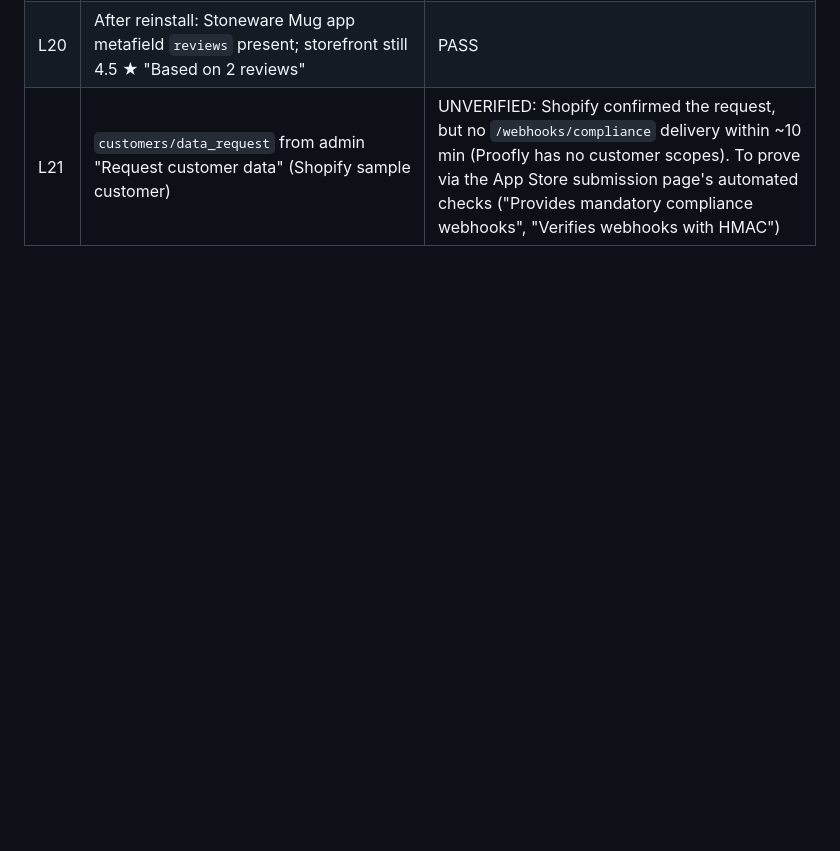
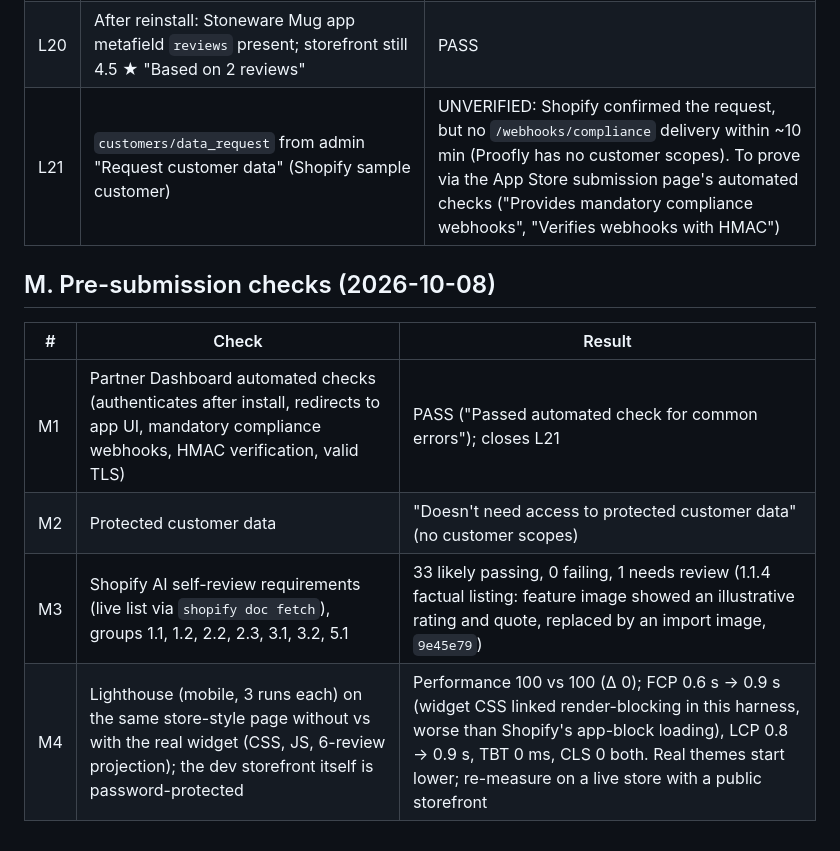
Before and after one commit to chrispstreeter-max/Proofly, a Markdown page: docs/REAL-SHOPIFY-VALIDATION.md, the part around the change. Drawn GitHub-style; blank space fills up the shorter version.

Commit message:
Validation log: automated checks passed, AI self-review, Lighthouse with/without widget
Co-Authored-By: Claude Opus 5.5 <noreply@anthropic.com>

```diff
--- a/docs/REAL-SHOPIFY-VALIDATION.md
+++ b/docs/REAL-SHOPIFY-VALIDATION.md
@@ -247,3 +247,12 @@ and for the listing demo). Shopify assigned the app handle **`proofly-8`** (Rend
 | L19 | Reinstall → dashboard keeps reviews (7 published, 6 products) and import history; plan back to Free (uninstall cancelled the Growth test subscription); storefront ratings "in sync" | PASS |
 | L20 | After reinstall: Stoneware Mug app metafield `reviews` present; storefront still 4.5 ★ "Based on 2 reviews" | PASS |
 | L21 | `customers/data_request` from admin "Request customer data" (Shopify sample customer) | UNVERIFIED: Shopify confirmed the request, but no `/webhooks/compliance` delivery within ~10 min (Proofly has no customer scopes). To prove via the App Store submission page's automated checks ("Provides mandatory compliance webhooks", "Verifies webhooks with HMAC") |
+
+## M. Pre-submission checks (2026-10-08)
+
+| # | Check | Result |
+|---|---|---|
+| M1 | Partner Dashboard automated checks (authenticates after install, redirects to app UI, mandatory compliance webhooks, HMAC verification, valid TLS) | PASS ("Passed automated check for common errors"); closes L21 |
+| M2 | Protected customer data | "Doesn't need access to protected customer data" (no customer scopes) |
+| M3 | Shopify AI self-review requirements (live list via `shopify doc fetch`), groups 1.1, 1.2, 2.2, 2.3, 3.1, 3.2, 5.1 | 33 likely passing, 0 failing, 1 needs review (1.1.4 factual listing: feature image showed an illustrative rating and quote, replaced by an import image, `9e45e79`) |
+| M4 | Lighthouse (mobile, 3 runs each) on the same store-style page without vs with the real widget (CSS, JS, 6-review projection); the dev storefront itself is password-protected | Performance 100 vs 100 (Δ 0); FCP 0.6 s → 0.9 s (widget CSS linked render-blocking in this harness, worse than Shopify's app-block loading), LCP 0.8 → 0.9 s, TBT 0 ms, CLS 0 both. Real themes start lower; re-measure on a live store with a public storefront |
```
